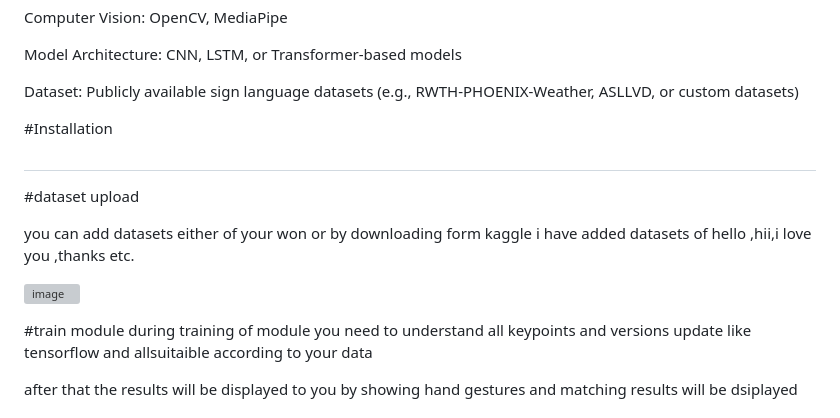
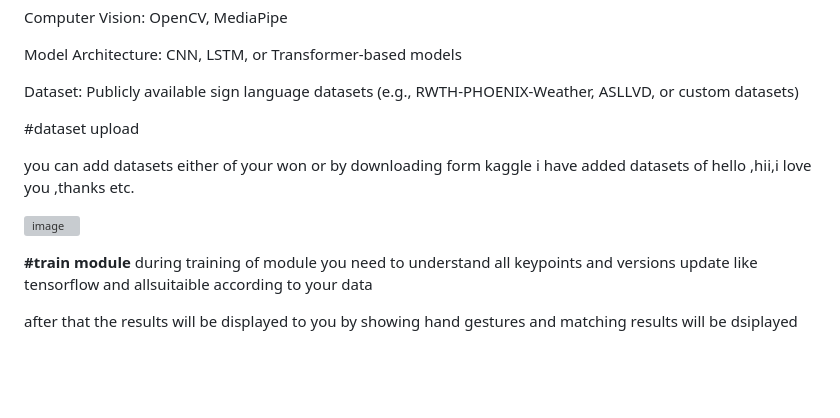
Before and after one commit to mohitkumar402/ActionDetectionforSignLanguage, a Markdown page: ActionDetectionforSignLanguage/README.md, the part around the change printed below. GitHub-like rendering; blank space fills up the shorter version; grey boxes are pictures that could not be loaded.

```diff
--- a/ActionDetectionforSignLanguage/README.md
+++ b/ActionDetectionforSignLanguage/README.md
@@ -25,8 +25,8 @@ Model Architecture: CNN, LSTM, or Transformer-based models
 
 Dataset: Publicly available sign language datasets (e.g., RWTH-PHOENIX-Weather, ASLLVD, or custom datasets)
 
-#Installation
-#
+
+
 
 #dataset upload
 
@@ -36,7 +36,7 @@ i have added datasets of hello ,hii,i love you ,thanks etc.
 ![image](https://github.com/user-attachments/assets/d730c7b8-6f1d-48ed-8f42-0c62c5ce7f71)
 
 
-#train module
+**#train module**
 during training of module you need to understand all keypoints and versions update like tensorflow and allsuitaible according to your data
 
 after that the results will be displayed to you by showing hand gestures and matching results will be dsiplayed
```
Also changed, not shown: other parts of ActionDetectionforSignLanguage/README.md (+10 -8 lines).
